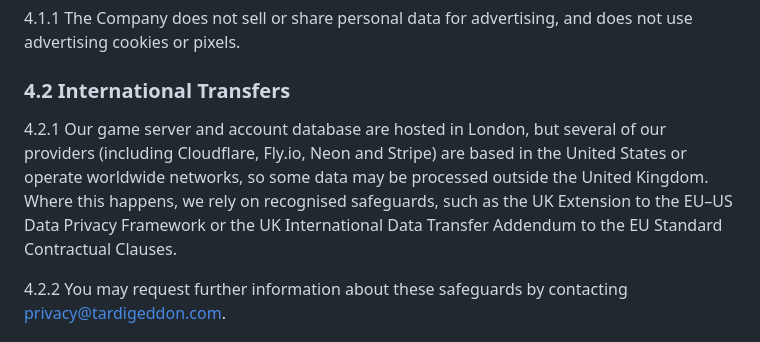
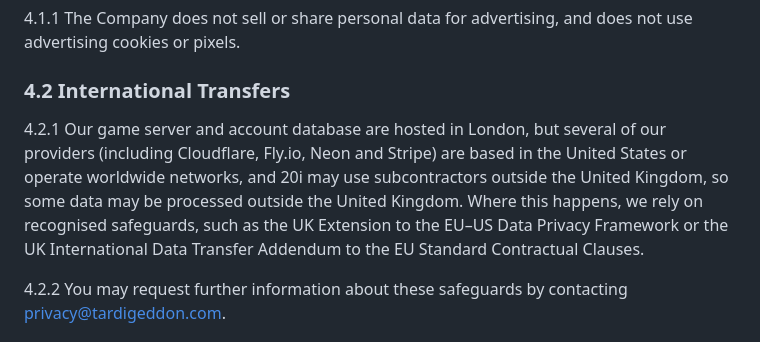
Before and after one commit to EVCV/TardiGeddon, a Markdown page: site/legal/privacy-policy.md, the part around the change. Rendered like a GitHub page.

Commit message:
Privacy Policy: keep 20i in the international transfers note
Its data processing agreement allows processing outside the UK.

Co-Authored-By: Claude Opus 5.5 <noreply@anthropic.com>
Claude-Session: https://claude.ai/code/session_016bHrz3FytTrWvo2ewU3Weo

```diff
--- a/site/legal/privacy-policy.md
+++ b/site/legal/privacy-policy.md
@@ -165,7 +165,7 @@ This Privacy Policy explains what information TardiGeddon uses, why, and the rig
 
 ### 4.2 International Transfers
 
-4.2.1 Our game server and account database are hosted in London, but several of our providers (including Cloudflare, Fly.io, Neon and Stripe) are based in the United States or operate worldwide networks, so some data may be processed outside the United Kingdom. Where this happens, we rely on recognised safeguards, such as the UK Extension to the EU–US Data Privacy Framework or the UK International Data Transfer Addendum to the EU Standard Contractual Clauses.
+4.2.1 Our game server and account database are hosted in London, but several of our providers (including Cloudflare, Fly.io, Neon and Stripe) are based in the United States or operate worldwide networks, and 20i may use subcontractors outside the United Kingdom, so some data may be processed outside the United Kingdom. Where this happens, we rely on recognised safeguards, such as the UK Extension to the EU–US Data Privacy Framework or the UK International Data Transfer Addendum to the EU Standard Contractual Clauses.
 
 4.2.2 You may request further information about these safeguards by contacting privacy@tardigeddon.com.
 
```
